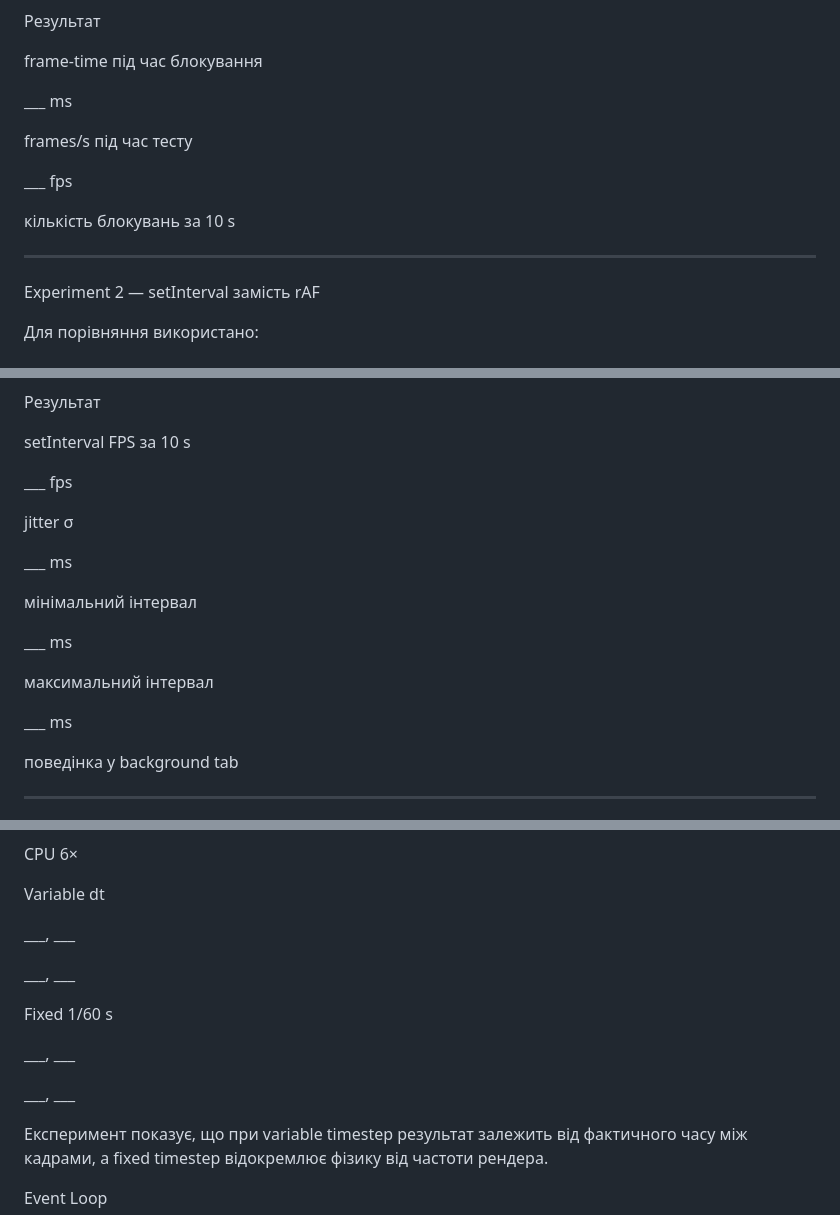
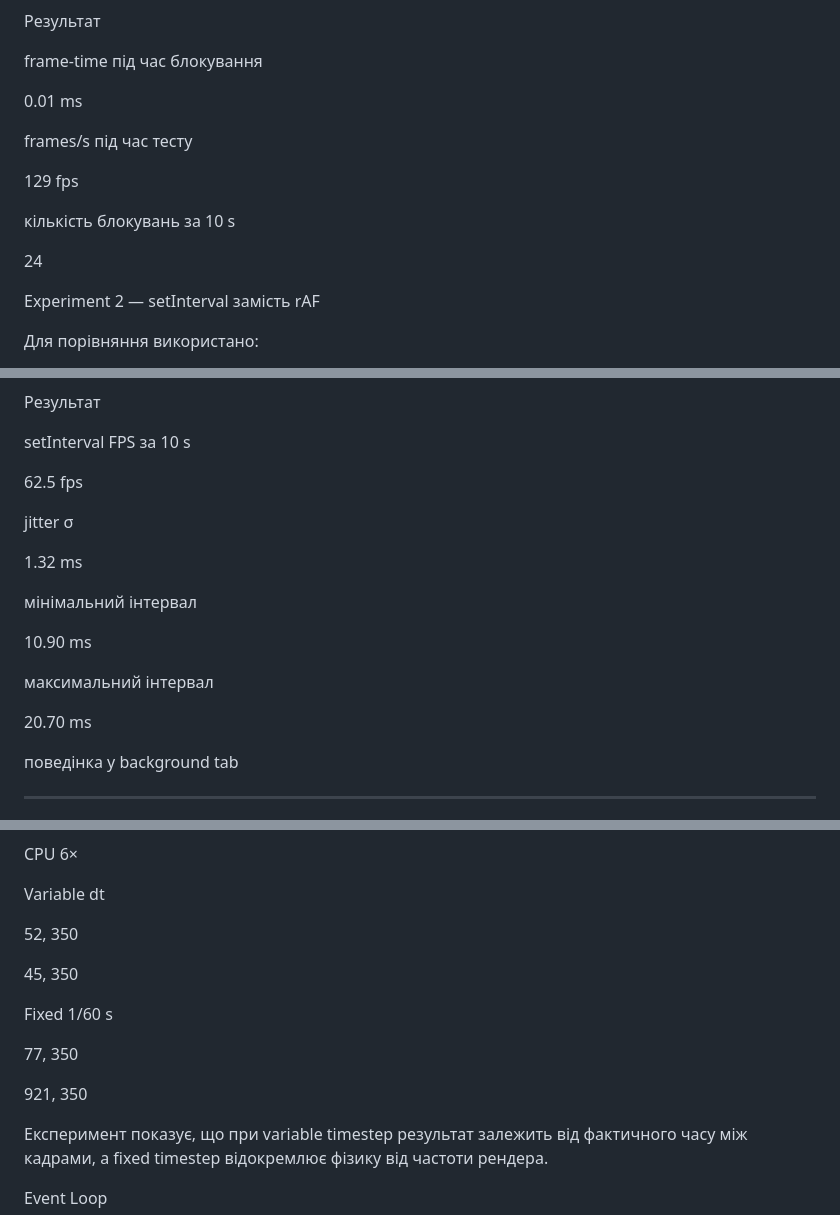
Before and after one commit to dfsgotl-lenya/starship-arena-lab01, a Markdown page: README.md, 3 parts joined by grey strips. Drawn GitHub-style.

Commit message:
Revise performance results in README.md
Updated performance metrics and results in README.

```diff
--- a/README.md
+++ b/README.md
@@ -129,15 +129,15 @@ JavaScript на основному потоці не може виконати
 
 frame-time під час блокування
 
-___ ms
+0.01 ms
 
 frames/s під час тесту
 
-___ fps
+129 fps
 
 кількість блокувань за 10 s
 
-___
+24
 
 Experiment 2 — setInterval замість rAF
 
@@ -155,19 +155,19 @@ setInterval(frame, 16);
 
 setInterval FPS за 10 s
 
-___ fps
+62.5 fps
 
 jitter σ
 
-___ ms
+1.32 ms
 
 мінімальний інтервал
 
-___ ms
+10.90 ms
 
 максимальний інтервал
 
-___ ms
+20.70 ms
 
 поведінка у background tab
 
@@ -189,15 +189,15 @@ CPU 6×
 
 Variable dt
 
-___, ___
+52, 350
 
-___, ___
+45, 350
 
 Fixed 1/60 s
 
-___, ___
+77, 350
 
-___, ___
+921, 350
 
 Експеримент показує, що при variable timestep результат залежить від фактичного часу між кадрами, а fixed timestep відокремлює фізику від частоти рендера.
 
```
